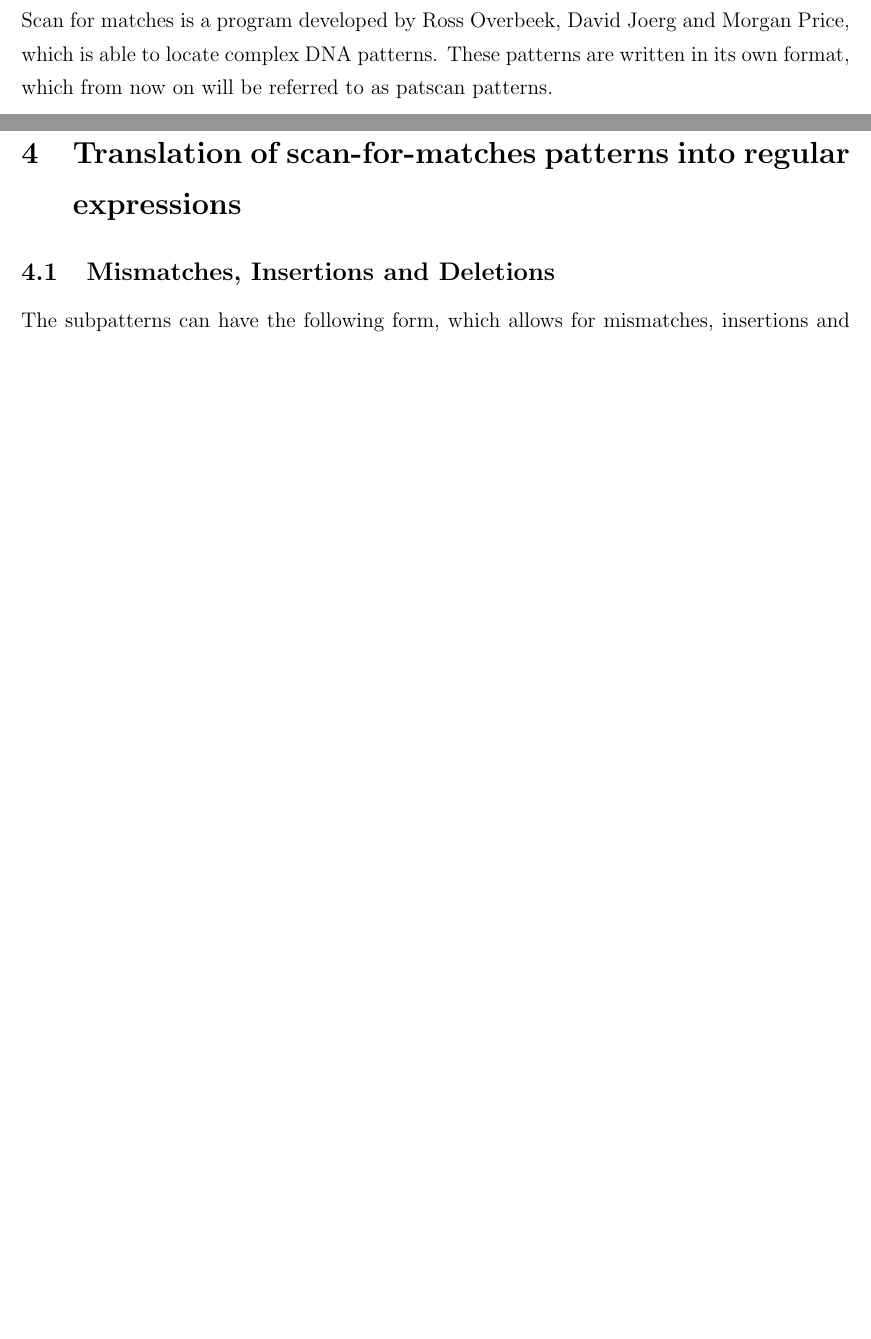
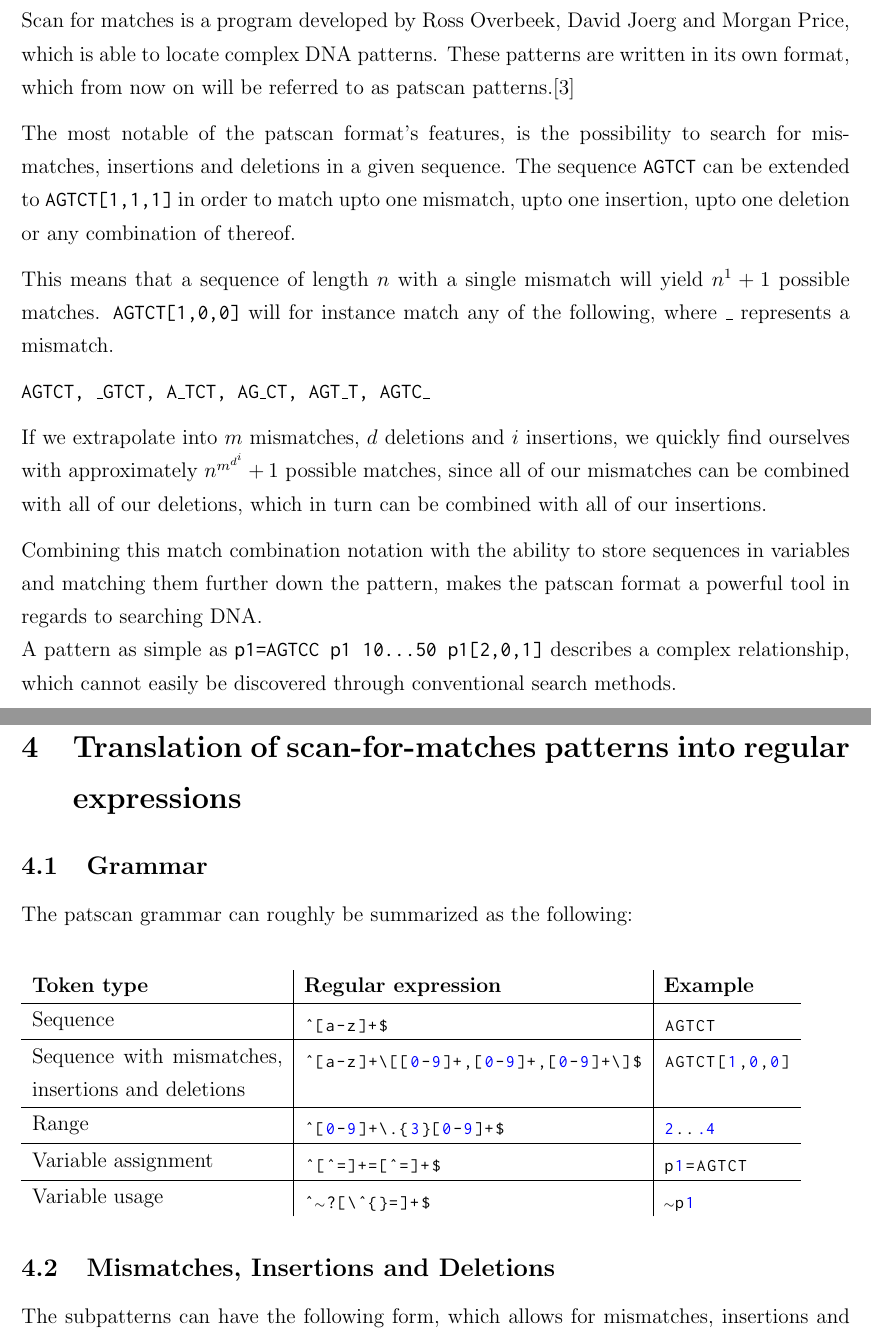
Before and after one commit to ttsoftware/bachelor-project, a LaTeX document (tex/Midtvejsrapport/thomsen.haarslev_midtvejdsrapport.tex): two parts of pages 4 and 6 of 8, joined at a grey line, cut so that both start at the same text, the shorter picture padded with empty space. Compiled offline with pdfLaTeX.

Commit message:
meeere rapport

```diff
--- a/tex/Midtvejsrapport/thomsen.haarslev_midtvejdsrapport.tex
+++ b/tex/Midtvejsrapport/thomsen.haarslev_midtvejdsrapport.tex
@@ -61,7 +61,7 @@
 \newcommand*{\FormatDigit}[1]{\textcolor{digit}{#1}}
 
 \lstset{
-	language=Python,
+	language=Ruby,
 	prebreak=\raisebox{0ex}[0ex][0ex]{\ensuremath{\color{red}\space\hookleftarrow}},
 	basicstyle=\footnotesize\ttfamily,
 	%
@@ -93,7 +93,8 @@
         {å}{{\aa}}1
         {Æ}{{\AE}}1
         {Ø}{{\O}}1
-        {Å}{{\AA}}1,
+        {Å}{{\AA}}1
+        {~}{{$\scriptstyle{\sim}$}}1, % handle tilde ~
 	%
 	%emph={},
 	otherkeywords={},
@@ -101,7 +102,7 @@
 	keywords=[3]{__init__},
 	keywords=[4]{object},
 	keywords=[5]{encoding, flags},
-	keywords=[6]{reduce,list,enumerate,len,map,range,sorted,None,super,@staticmethod},
+	keywords=[6]{reduce,list,enumerate,len,map,range,sorted,None,super},
 	%
 	keywordstyle=\bfseries\color{dark-blue},
 	keywordstyle={[2]\color{pale-purple}},
@@ -171,7 +172,18 @@ Specifically we wish to solve the following problems:
 
 \section{Introduction}
 
-Scan for matches is a program developed by Ross Overbeek, David Joerg and Morgan Price, which is able to locate complex DNA patterns. These patterns are written in its own format, which from now on will be referred to as patscan patterns.
+Scan for matches is a program developed by Ross Overbeek, David Joerg and Morgan Price, which is able to locate complex DNA patterns. These patterns are written in its own format, which from now on will be referred to as patscan patterns.\cite{scan-for-matches}
+
+The most notable of the patscan format's features, is the possibility to search for mismatches, insertions and deletions in a given sequence. The sequence \texttt{AGTCT} can be extended to \texttt{AGTCT[1,1,1]} in order to match upto one mismatch, upto one insertion, upto one deletion or any combination of thereof.
+
+This means that a sequence of length $n$ with a single mismatch will yield $n^1+1$ possible matches. \texttt{AGTCT[1,0,0]} will for instance match any of the following, where \_ represents a mismatch.
+
+\texttt{AGTCT, \_GTCT, A\_TCT, AG\_CT, AGT\_T, AGTC\_}
+
+If we extrapolate into $m$ mismatches, $d$ deletions and $i$ insertions, we quickly find ourselves with approximately  $n^{m^{d^{i}}}+1$ possible matches, since all of our mismatches can be combined with all of our deletions, which in turn can be combined with all of our insertions.
+
+Combining this match combination notation with the ability to store sequences in variables and matching them further down the pattern, makes the patscan format a powerful tool in regards to searching DNA. \\
+A pattern as simple as \texttt{p1=AGTCC p1 10...50 p1[2,0,1]} describes a complex relationship, which cannot easily be discovered through conventional search methods.
 
 \newpage
 
@@ -180,6 +192,54 @@ Scan for matches is a program developed by Ross Overbeek, David Joerg and Morgan
 \newpage
 
 \section{Translation of scan-for-matches patterns into regular expressions}
+
+\subsection{Grammar}
+
+The patscan grammar can roughly be summarized as the following: \\
+
+\begin{tabular}{ p{5cm} | l | l }
+	\textbf{Token type} & \textbf{Regular expression} & \textbf{Example} \\
+    \hline
+    Sequence &
+  	{\begin{lstlisting}[numbers=none, backgroundcolor=\color{white}]
+^[a-z]+$
+	\end{lstlisting}} &
+    {\begin{lstlisting}[numbers=none, backgroundcolor=\color{white}]
+AGTCT
+	\end{lstlisting}} \\
+    \hline
+    Sequence with mismatches, insertions and deletions &
+	{\begin{lstlisting}[numbers=none, backgroundcolor=\color{white}]
+^[a-z]+\[[0-9]+,[0-9]+,[0-9]+\]$
+	\end{lstlisting}} &
+    {\begin{lstlisting}[numbers=none, backgroundcolor=\color{white}]
+AGTCT[1,0,0]
+	\end{lstlisting}} \\
+    \hline
+    Range &
+	{\begin{lstlisting}[numbers=none, backgroundcolor=\color{white}]
+^[0-9]+\.{3}[0-9]+$
+	\end{lstlisting}} &
+	{\begin{lstlisting}[numbers=none, backgroundcolor=\color{white}]
+2...4
+	\end{lstlisting}} \\
+    \hline
+    Variable assignment &
+    {\begin{lstlisting}[numbers=none, backgroundcolor=\color{white}]
+^[^=]+=[^=]+$
+	\end{lstlisting}} &
+    {\begin{lstlisting}[numbers=none, backgroundcolor=\color{white}]
+p1=AGTCT
+	\end{lstlisting}} \\
+    \hline
+    Variable usage &
+	{\begin{lstlisting}[numbers=none, backgroundcolor=\color{white}]
+^~?[\^{}=]+$
+	\end{lstlisting}} &
+    {\begin{lstlisting}[numbers=none, backgroundcolor=\color{white}]
+~p1
+	\end{lstlisting}} \\
+\end{tabular}
 
 \subsection{Mismatches, Insertions and Deletions}
 
```
Also changed, not shown: tex/Midtvejsrapport/thomsen.haarslev_midtvejdsrapport.tex (2 more changed lines), 1 other file.
